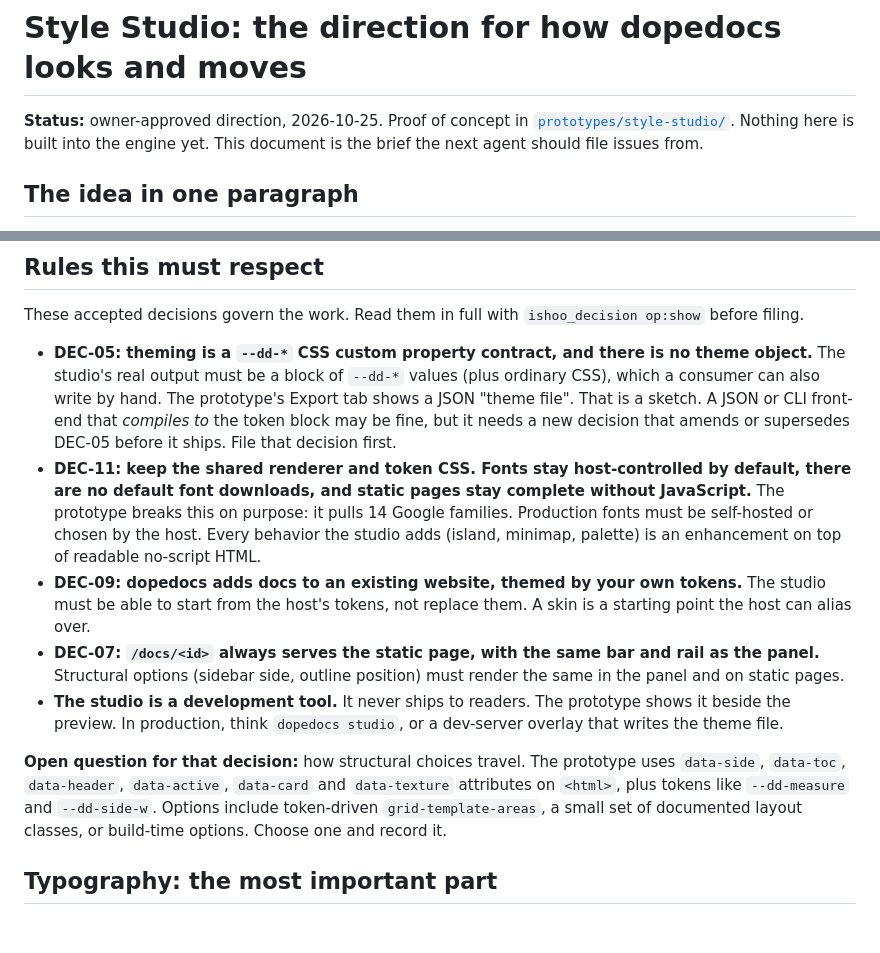
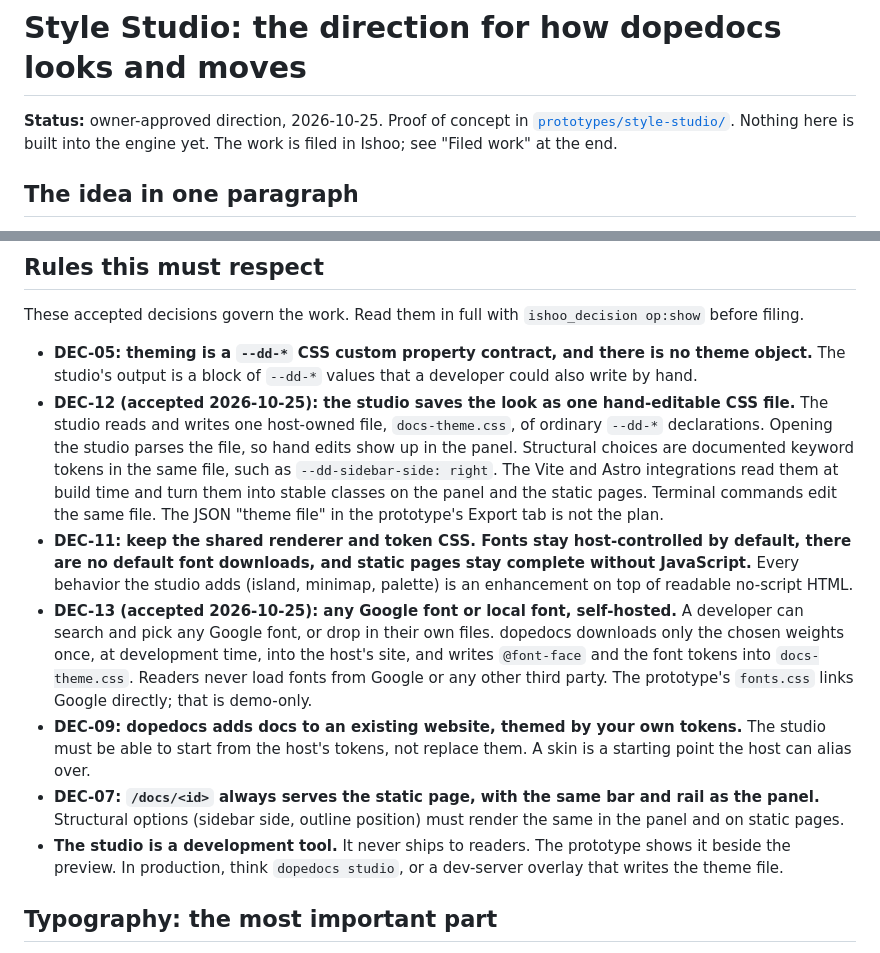
Before and after one commit to junovhs/dopedocs, a Markdown page: STYLE-STUDIO.md, 2 parts joined by grey strips. Drawn GitHub-style; blank space fills up the shorter version.

```diff
--- a/STYLE-STUDIO.md
+++ b/STYLE-STUDIO.md
@@ -2,8 +2,7 @@
 
 **Status:** owner-approved direction, 2026-10-25. Proof of concept in
 [`prototypes/style-studio/`](prototypes/style-studio/). Nothing here is built
-into the engine yet. This document is the brief the next agent should file
-issues from.
+into the engine yet. The work is filed in Ishoo; see "Filed work" at the end.
 
 ## The idea in one paragraph
 
@@ -69,18 +68,26 @@ These accepted decisions govern the work. Read them in full with
 `ishoo_decision op:show` before filing.
 
 - **DEC-05: theming is a `--dd-*` CSS custom property contract, and there is no
-  theme object.** The studio's real output must be a block of `--dd-*` values
-  (plus ordinary CSS), which a consumer can also write by hand. The prototype's
-  Export tab shows a JSON "theme file". That is a sketch. A JSON or CLI
-  front-end that *compiles to* the token block may be fine, but it needs a new
-  decision that amends or supersedes DEC-05 before it ships. File that decision
-  first.
+  theme object.** The studio's output is a block of `--dd-*` values that a
+  developer could also write by hand.
+- **DEC-12 (accepted 2026-10-25): the studio saves the look as one hand-editable
+  CSS file.** The studio reads and writes one host-owned file, `docs-theme.css`,
+  of ordinary `--dd-*` declarations. Opening the studio parses the file, so hand
+  edits show up in the panel. Structural choices are documented keyword tokens
+  in the same file, such as `--dd-sidebar-side: right`. The Vite and Astro
+  integrations read them at build time and turn them into stable classes on the
+  panel and the static pages. Terminal commands edit the same file. The JSON
+  "theme file" in the prototype's Export tab is not the plan.
 - **DEC-11: keep the shared renderer and token CSS. Fonts stay host-controlled
   by default, there are no default font downloads, and static pages stay
-  complete without JavaScript.** The prototype breaks this on purpose: it pulls
-  14 Google families. Production fonts must be self-hosted or chosen by the
-  host. Every behavior the studio adds (island, minimap, palette) is an
-  enhancement on top of readable no-script HTML.
+  complete without JavaScript.** Every behavior the studio adds (island,
+  minimap, palette) is an enhancement on top of readable no-script HTML.
+- **DEC-13 (accepted 2026-10-25): any Google font or local font, self-hosted.**
+  A developer can search and pick any Google font, or drop in their own files.
+  dopedocs downloads only the chosen weights once, at development time, into
+  the host's site, and writes `@font-face` and the font tokens into
+  `docs-theme.css`. Readers never load fonts from Google or any other third
+  party. The prototype's `fonts.css` links Google directly; that is demo-only.
 - **DEC-09: dopedocs adds docs to an existing website, themed by your own
   tokens.** The studio must be able to start from the host's tokens, not
   replace them. A skin is a starting point the host can alias over.
@@ -90,13 +97,6 @@ These accepted decisions govern the work. Read them in full with
 - **The studio is a development tool.** It never ships to readers. The prototype
   shows it beside the preview. In production, think `dopedocs studio`, or a
   dev-server overlay that writes the theme file.
-
-**Open question for that decision:** how structural choices travel. The
-prototype uses `data-side`, `data-toc`, `data-header`, `data-active`,
-`data-card` and `data-texture` attributes on `<html>`, plus tokens like
-`--dd-measure` and `--dd-side-w`. Options include token-driven
-`grid-template-areas`, a small set of documented layout classes, or build-time
-options. Choose one and record it.
 
 ## Typography: the most important part
 
```
Also changed, not shown: other parts of STYLE-STUDIO.md (+48 -26 lines).
